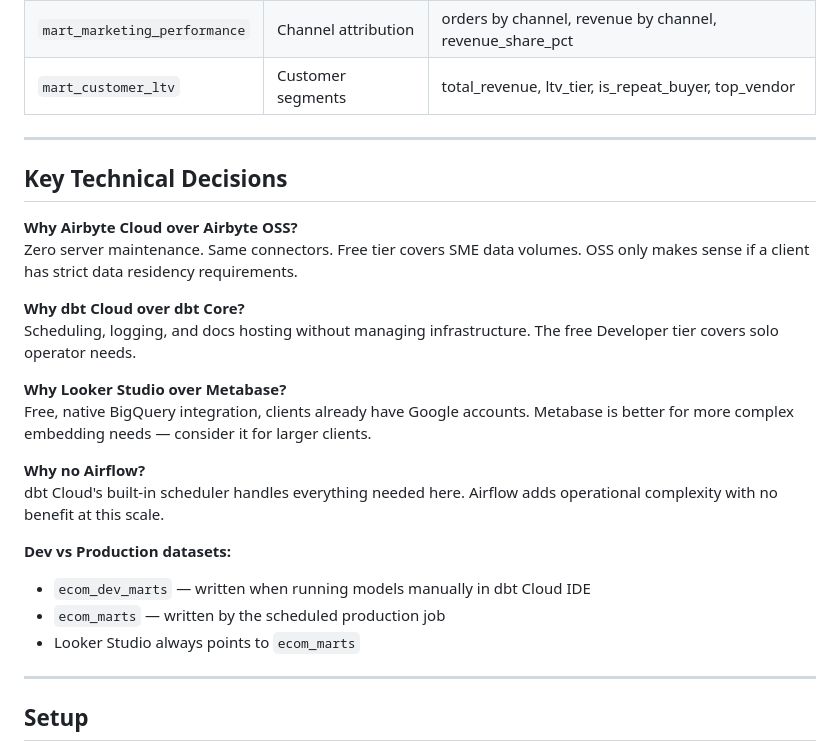
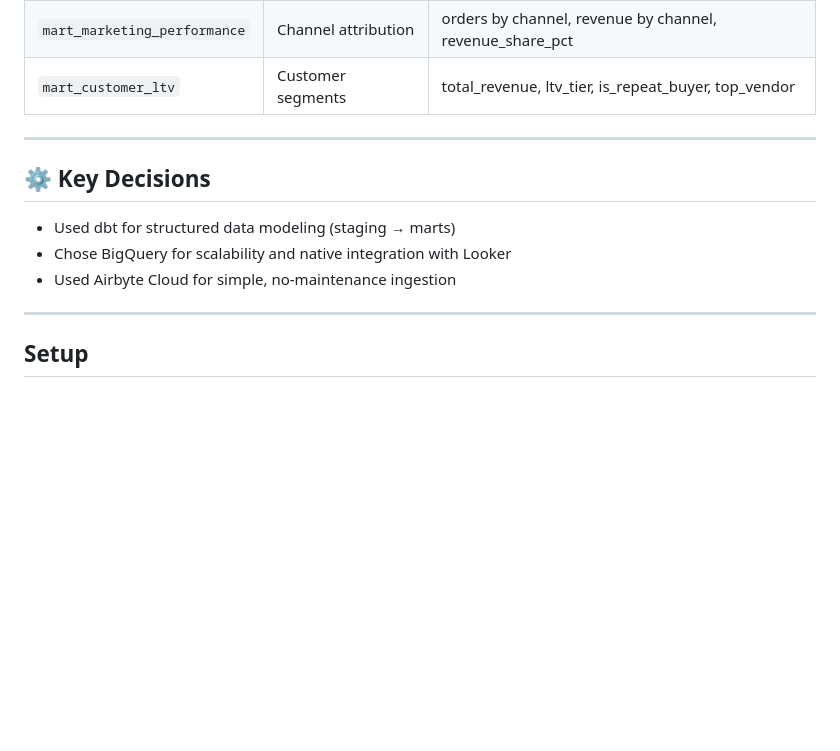
Before and after one commit to Javid912/ecom-demo, a Markdown page: README.md, the part around the change. Rendered like a GitHub page; blank space fills up the shorter version.

```diff
--- a/README.md
+++ b/README.md
@@ -155,29 +155,12 @@ The final output is a business-facing dashboard tracking:
 | `mart_customer_ltv` | Customer segments | total_revenue, ltv_tier, is_repeat_buyer, top_vendor |
 
 ---
+## ⚙️ Key Decisions
 
-## Key Technical Decisions
+- Used dbt for structured data modeling (staging → marts)
+- Chose BigQuery for scalability and native integration with Looker
+- Used Airbyte Cloud for simple, no-maintenance ingestion
 
-**Why Airbyte Cloud over Airbyte OSS?**
-Zero server maintenance. Same connectors. Free tier covers SME data volumes.
-OSS only makes sense if a client has strict data residency requirements.
-
-**Why dbt Cloud over dbt Core?**
-Scheduling, logging, and docs hosting without managing infrastructure.
-The free Developer tier covers solo operator needs.
-
-**Why Looker Studio over Metabase?**
-Free, native BigQuery integration, clients already have Google accounts.
-Metabase is better for more complex embedding needs — consider it for larger clients.
-
-**Why no Airflow?**
-dbt Cloud's built-in scheduler handles everything needed here.
-Airflow adds operational complexity with no benefit at this scale.
-
-**Dev vs Production datasets:**
-- `ecom_dev_marts` — written when running models manually in dbt Cloud IDE
-- `ecom_marts` — written by the scheduled production job
-- Looker Studio always points to `ecom_marts`
 
 ---
 
```
